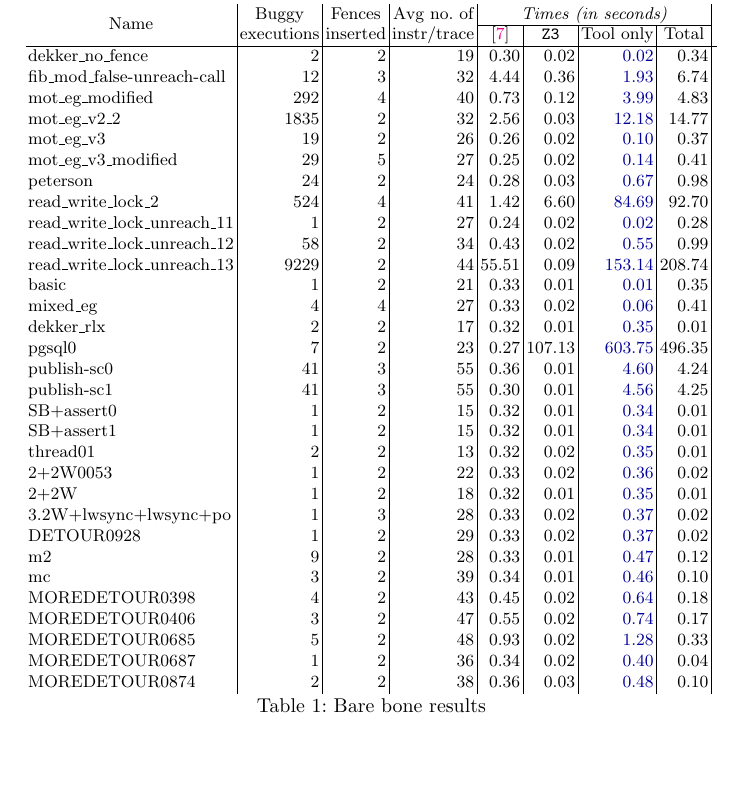
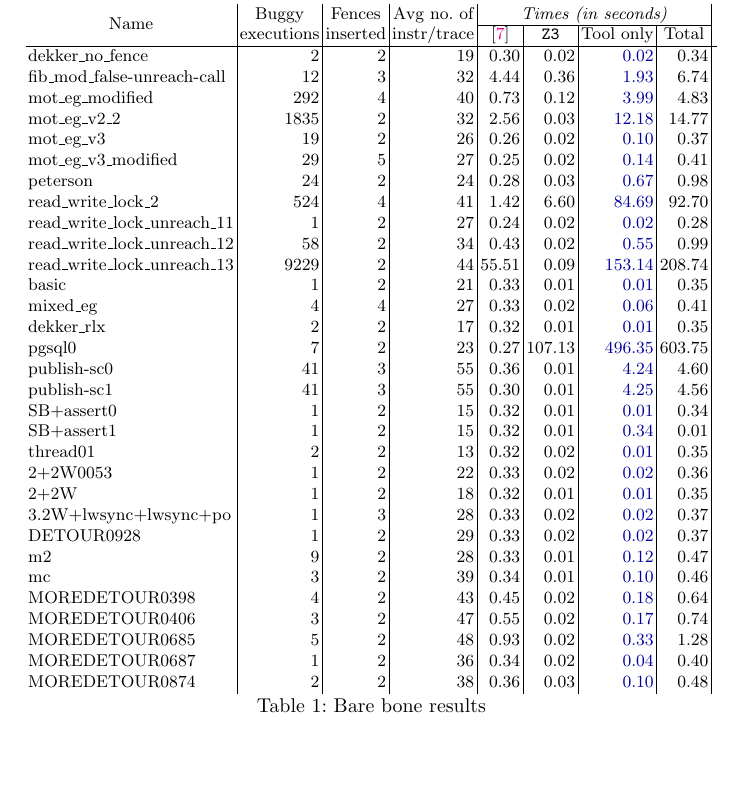
Before and after one commit to theishita/c11-fences, a LaTeX thesis (paper/main.tex, which reads paper/section/figures-tables/results_table_1.tex): part of page 17 of 19, cut so that both start at the same text. Compiled offline with pdfLaTeX.

Commit message:
Fixing results

```diff
--- a/paper/section/figures-tables/results_table_1.tex
+++ b/paper/section/figures-tables/results_table_1.tex
@@ -15,23 +15,23 @@ read\_write\_lock\_unreach\_12              & 58
 read\_write\_lock\_unreach\_13              & 9229                                                                                              & 2                                                                                                & 44                                                                                                                   & 55.51                           & 0.09                    & {\color[HTML]{00009B} 153.14}  & 208.74                     \\
 basic                                       & 1                                                                                                 & 2                                                                                                & 21                                                                                                                   & 0.33                            & 0.01                    & {\color[HTML]{00009B} 0.01}    & 0.35                       &                                                         \\
 mixed\_eg                                   & 4                                                                                                 & 4                                                                                                & 27                                                                                                                   & 0.33                            & 0.02                    & {\color[HTML]{00009B} 0.06}    & 0.41                       &                                                         \\
-dekker\_rlx                                 & 2                                                                                                 & 2                                                                                                & 17                                                                                                                   & 0.32                            & 0.01                    & {\color[HTML]{00009B} 0.35}    & 0.01                       														\\
-pgsql0                                      & 7                                                                                                 & 2                                                                                                & 23                                                                                                                   & 0.27                            & 107.13                  & {\color[HTML]{00009B} 603.75}  & 496.35                     \\
-publish-sc0                                 & 41                                                                                                & 3                                                                                                & 55                                                                                                                   & 0.36                            & 0.01                    & {\color[HTML]{00009B} 4.60}    & 4.24                       \\
-publish-sc1                                 & 41                                                                                                & 3                                                                                                & 55                                                                                                                   & 0.30                            & 0.01                    & {\color[HTML]{00009B} 4.56}    & 4.25                       \\
-SB+assert0                                  & 1                                                                                                 & 2                                                                                                & 15                                                                                                                   & 0.32                            & 0.01                    & {\color[HTML]{00009B} 0.34}    & 0.01                       \\
+dekker\_rlx                                 & 2                                                                                                 & 2                                                                                                & 17                                                                                                                   & 0.32                            & 0.01                    & {\color[HTML]{00009B} 0.01}    & 0.35                       														\\
+pgsql0                                      & 7                                                                                                 & 2                                                                                                & 23                                                                                                                   & 0.27                            & 107.13                  & {\color[HTML]{00009B} 496.35}  & 603.75                     \\
+publish-sc0                                 & 41                                                                                                & 3                                                                                                & 55                                                                                                                   & 0.36                            & 0.01                    & {\color[HTML]{00009B} 4.24}    & 4.60                       \\
+publish-sc1                                 & 41                                                                                                & 3                                                                                                & 55                                                                                                                   & 0.30                            & 0.01                    & {\color[HTML]{00009B} 4.25}    & 4.56                       \\
+SB+assert0                                  & 1                                                                                                 & 2                                                                                                & 15                                                                                                                   & 0.32                            & 0.01                    & {\color[HTML]{00009B} 0.01}    & 0.34                       \\
 SB+assert1                                  & 1                                                                                                 & 2                                                                                                & 15                                                                                                                   & 0.32                            & 0.01                    & {\color[HTML]{00009B} 0.34}    & 0.01                       \\
-thread01                                    & 2                                                                                                 & 2                                                                                                & 13                                                                                                                   & 0.32                            & 0.02                    & {\color[HTML]{00009B} 0.35}    & 0.01                       \\
-2+2W0053                                    & 1                                                                                                 & 2                                                                                                & 22                                                                                                                   & 0.33                            & 0.02                    & {\color[HTML]{00009B} 0.36}    & 0.02                       \\
-2+2W                                        & 1                                                                                                 & 2                                                                                                & 18                                                                                                                   & 0.32                            & 0.01                    & {\color[HTML]{00009B} 0.35}    & 0.01                       \\
-3.2W+lwsync+lwsync+po                       & 1                                                                                                 & 3                                                                                                & 28                                                                                                                   & 0.33                            & 0.02                    & {\color[HTML]{00009B} 0.37}    & 0.02                       \\
-DETOUR0928                                  & 1                                                                                                 & 2                                                                                                & 29                                                                                                                   & 0.33                            & 0.02                    & {\color[HTML]{00009B} 0.37}    & 0.02                       \\
-m2                                          & 9                                                                                                 & 2                                                                                                & 28                                                                                                                   & 0.33                            & 0.01                    & {\color[HTML]{00009B} 0.47}    & 0.12                       \\
-mc                                          & 3                                                                                                 & 2                                                                                                & 39                                                                                                                   & 0.34                            & 0.01                    & {\color[HTML]{00009B} 0.46}    & 0.10                       \\
-MOREDETOUR0398                              & 4                                                                                                 & 2                                                                                                & 43                                                                                                                   & 0.45                            & 0.02                    & {\color[HTML]{00009B} 0.64}    & 0.18                       \\
-MOREDETOUR0406                              & 3                                                                                                 & 2                                                                                                & 47                                                                                                                   & 0.55                            & 0.02                    & {\color[HTML]{00009B} 0.74}    & 0.17                       \\
-MOREDETOUR0685                              & 5                                                                                                 & 2                                                                                                & 48                                                                                                                   & 0.93                            & 0.02                    & {\color[HTML]{00009B} 1.28}    & 0.33                       \\
-MOREDETOUR0687                              & 1                                                                                                 & 2                                                                                                & 36                                                                                                                   & 0.34                            & 0.02                    & {\color[HTML]{00009B} 0.40}    & 0.04                       \\
-MOREDETOUR0874                              & 2                                                                                                 & 2                                                                                                & 38                                                                                                                   & 0.36                            & 0.03                    & {\color[HTML]{00009B} 0.48}    & 0.10
+thread01                                    & 2                                                                                                 & 2                                                                                                & 13                                                                                                                   & 0.32                            & 0.02                    & {\color[HTML]{00009B} 0.01}    & 0.35                       \\
+2+2W0053                                    & 1                                                                                                 & 2                                                                                                & 22                                                                                                                   & 0.33                            & 0.02                    & {\color[HTML]{00009B} 0.02}    & 0.36                       \\
+2+2W                                        & 1                                                                                                 & 2                                                                                                & 18                                                                                                                   & 0.32                            & 0.01                    & {\color[HTML]{00009B} 0.01}    & 0.35                       \\
+3.2W+lwsync+lwsync+po                       & 1                                                                                                 & 3                                                                                                & 28                                                                                                                   & 0.33                            & 0.02                    & {\color[HTML]{00009B} 0.02}    & 0.37                       \\
+DETOUR0928                                  & 1                                                                                                 & 2                                                                                                & 29                                                                                                                   & 0.33                            & 0.02                    & {\color[HTML]{00009B} 0.02}    & 0.37                       \\
+m2                                          & 9                                                                                                 & 2                                                                                                & 28                                                                                                                   & 0.33                            & 0.01                    & {\color[HTML]{00009B} 0.12}    & 0.47                       \\
+mc                                          & 3                                                                                                 & 2                                                                                                & 39                                                                                                                   & 0.34                            & 0.01                    & {\color[HTML]{00009B} 0.10}    & 0.46                       \\
+MOREDETOUR0398                              & 4                                                                                                 & 2                                                                                                & 43                                                                                                                   & 0.45                            & 0.02                    & {\color[HTML]{00009B} 0.18}    & 0.64                       \\
+MOREDETOUR0406                              & 3                                                                                                 & 2                                                                                                & 47                                                                                                                   & 0.55                            & 0.02                    & {\color[HTML]{00009B} 0.17}    & 0.74                       \\
+MOREDETOUR0685                              & 5                                                                                                 & 2                                                                                                & 48                                                                                                                   & 0.93                            & 0.02                    & {\color[HTML]{00009B} 0.33}    & 1.28                       \\
+MOREDETOUR0687                              & 1                                                                                                 & 2                                                                                                & 36                                                                                                                   & 0.34                            & 0.02                    & {\color[HTML]{00009B} 0.04}    & 0.40                       \\
+MOREDETOUR0874                              & 2                                                                                                 & 2                                                                                                & 38                                                                                                                   & 0.36                            & 0.03                    & {\color[HTML]{00009B} 0.10}    & 0.48
 \end{tabular}%
 }
```
